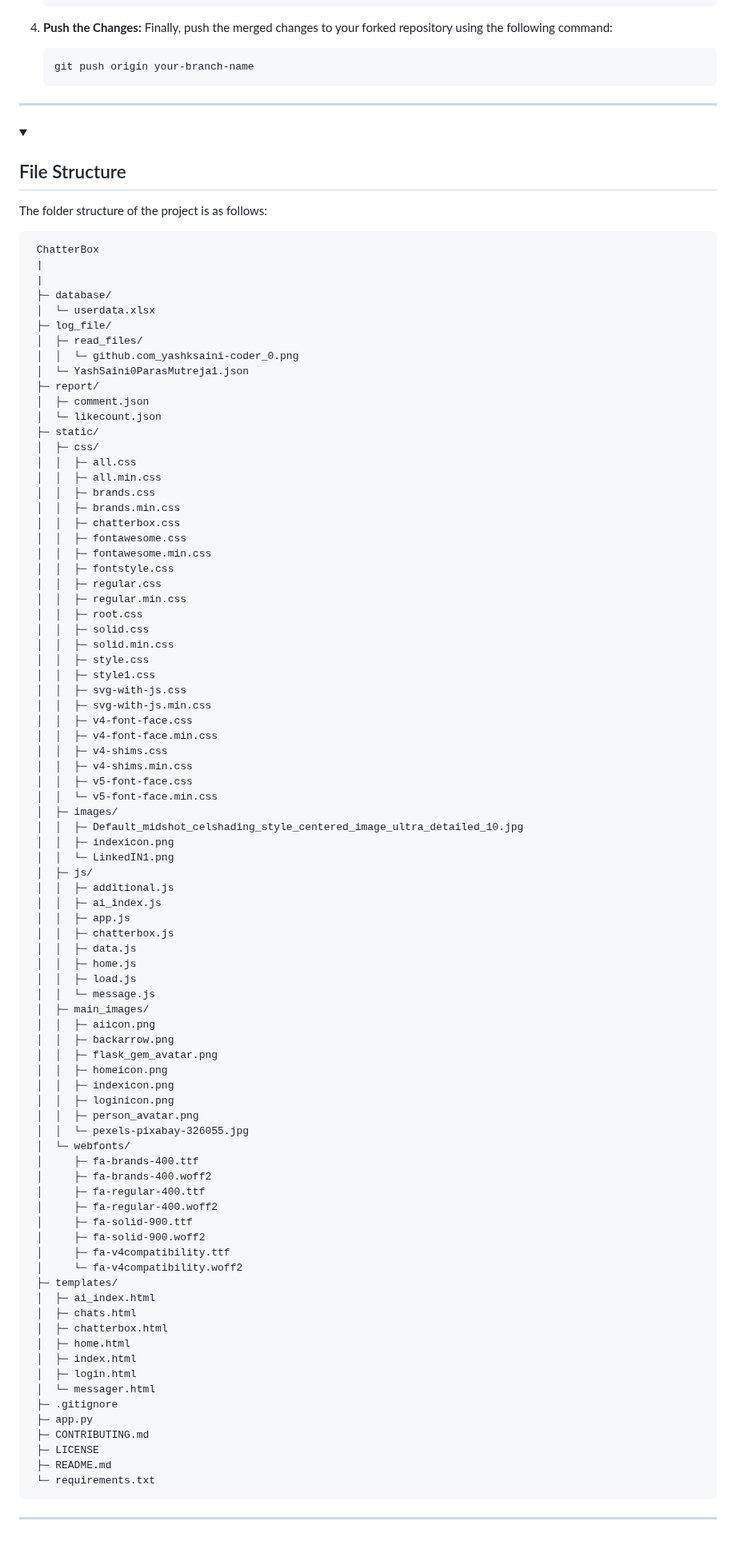
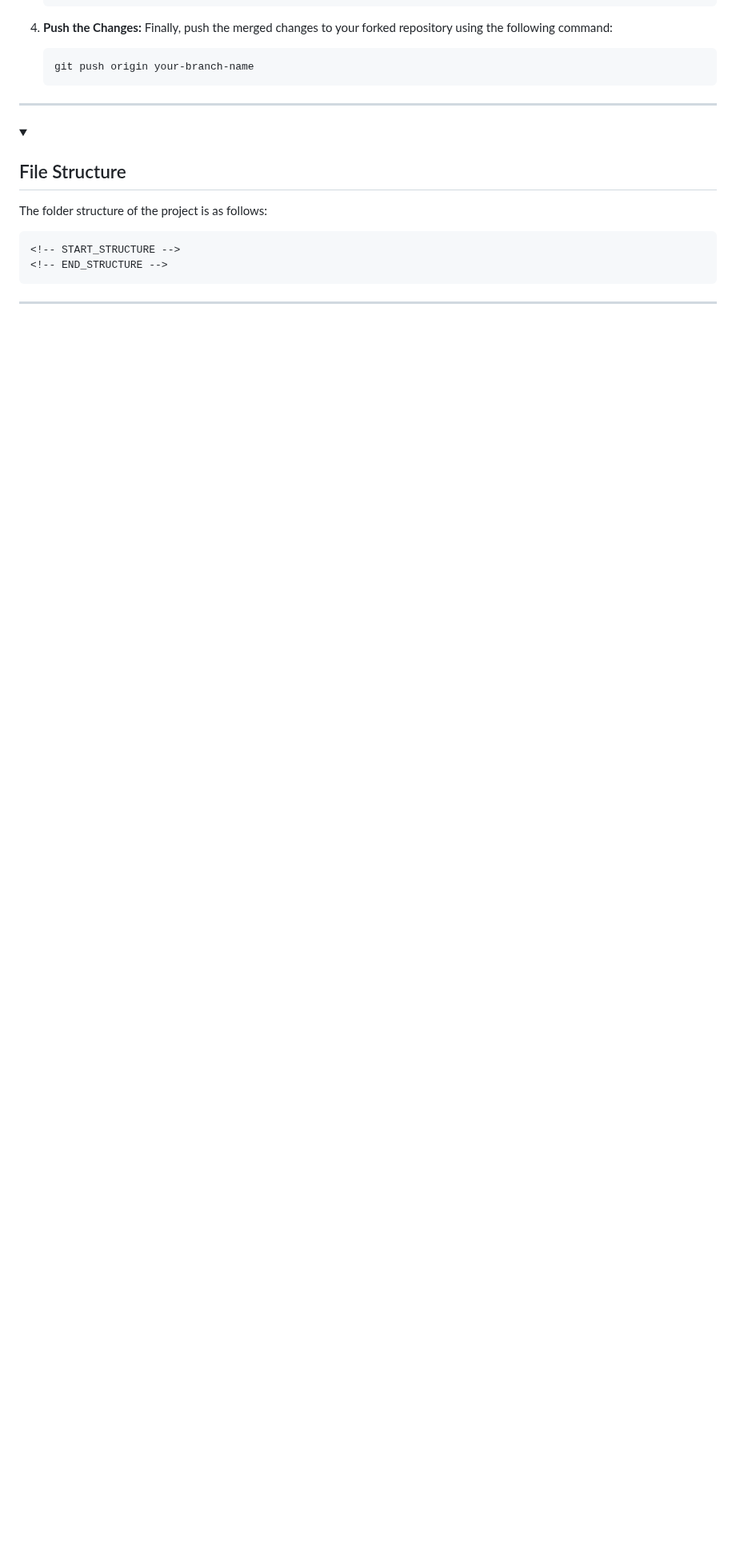
Before and after one commit to yashksaini-coder/ChatterBox, a Markdown page: README.md, the part around the change. Shown at 80% size. Drawn GitHub-style; folded sections open; blank space fills up the shorter version.

````diff
--- a/README.md
+++ b/README.md
@@ -223,90 +223,9 @@ To keep your forked repository up to date with the original repository, follow t
 
    The folder structure of the project is as follows:
 
-   ```
-    ChatterBox
-    |
-    |
-    ├─ database/
-    │  └─ userdata.xlsx
-    ├─ log_file/
-    │  ├─ read_files/
-    │  │  └─ github.com_yashksaini-coder_0.png
-    │  └─ YashSaini0ParasMutreja1.json
-    ├─ report/
-    │  ├─ comment.json
-    │  └─ likecount.json
-    ├─ static/
-    │  ├─ css/
-    │  │  ├─ all.css
-    │  │  ├─ all.min.css
-    │  │  ├─ brands.css
-    │  │  ├─ brands.min.css
-    │  │  ├─ chatterbox.css
-    │  │  ├─ fontawesome.css
-    │  │  ├─ fontawesome.min.css
-    │  │  ├─ fontstyle.css
-    │  │  ├─ regular.css
-    │  │  ├─ regular.min.css
-    │  │  ├─ root.css
-    │  │  ├─ solid.css
-    │  │  ├─ solid.min.css
-    │  │  ├─ style.css
-    │  │  ├─ style1.css
-    │  │  ├─ svg-with-js.css
-    │  │  ├─ svg-with-js.min.css
-    │  │  ├─ v4-font-face.css
-    │  │  ├─ v4-font-face.min.css
-    │  │  ├─ v4-shims.css
-    │  │  ├─ v4-shims.min.css
-    │  │  ├─ v5-font-face.css
-    │  │  └─ v5-font-face.min.css
-    │  ├─ images/
-    │  │  ├─ Default_midshot_celshading_style_centered_image_ultra_detailed_10.jpg
-    │  │  ├─ indexicon.png
-    │  │  └─ LinkedIN1.png
-    │  ├─ js/
-    │  │  ├─ additional.js
-    │  │  ├─ ai_index.js
-    │  │  ├─ app.js
-    │  │  ├─ chatterbox.js
-    │  │  ├─ data.js
-    │  │  ├─ home.js
-    │  │  ├─ load.js
-    │  │  └─ message.js
-    │  ├─ main_images/
-    │  │  ├─ aiicon.png
-    │  │  ├─ backarrow.png
-    │  │  ├─ flask_gem_avatar.png
-    │  │  ├─ homeicon.png
-    │  │  ├─ indexicon.png
-    │  │  ├─ loginicon.png
-    │  │  ├─ person_avatar.png
-    │  │  └─ pexels-pixabay-326055.jpg
-    │  └─ webfonts/
-    │     ├─ fa-brands-400.ttf
-    │     ├─ fa-brands-400.woff2
-    │     ├─ fa-regular-400.ttf
-    │     ├─ fa-regular-400.woff2
-    │     ├─ fa-solid-900.ttf
-    │     ├─ fa-solid-900.woff2
-    │     ├─ fa-v4compatibility.ttf
-    │     └─ fa-v4compatibility.woff2
-    ├─ templates/
-    │  ├─ ai_index.html
-    │  ├─ chats.html
-    │  ├─ chatterbox.html
-    │  ├─ home.html
-    │  ├─ index.html
-    │  ├─ login.html
-    │  └─ messager.html
-    ├─ .gitignore
-    ├─ app.py
-    ├─ CONTRIBUTING.md
-    ├─ LICENSE
-    ├─ README.md
-    └─ requirements.txt
-   ```
+    <!-- START_STRUCTURE -->
+    <!-- END_STRUCTURE -->
+
 </details>
 
 ---
````
